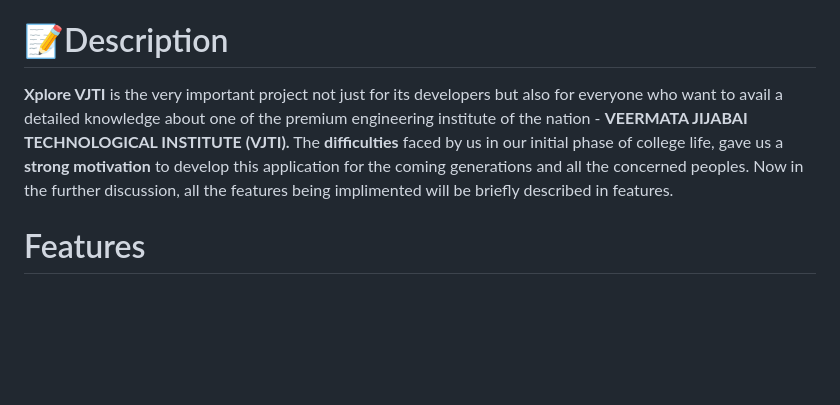
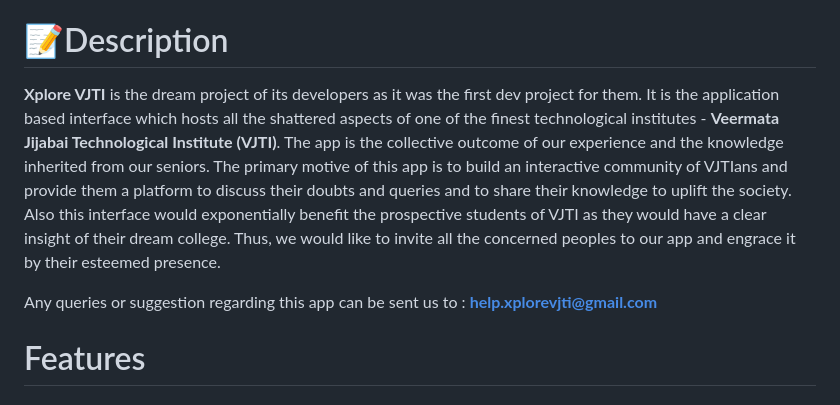
Before and after one commit to Arsh-Khan/Xplore-VJTI, a Markdown page: README.md, the part around the change. GitHub-like rendering; blank space fills up the shorter version.

```diff
--- a/README.md
+++ b/README.md
@@ -31,9 +31,12 @@
 
 # 📝Description
 
-**Xplore VJTI** is the very important project not just for its developers but also for everyone who want to avail a detailed knowledge about one of the premium engineering institute of the nation - **VEERMATA JIJABAI TECHNOLOGICAL INSTITUTE (VJTI).**
-The **difficulties** faced by us in our initial phase of college life, gave us a **strong motivation** to develop this application for the coming generations and all the concerned peoples.
-Now in the further discussion, all the features being implimented will be briefly described in features.
+**Xplore VJTI** is the dream project of its developers as it was the first dev project for them. It is the application based interface which hosts all the shattered aspects of one of the finest technological institutes - **Veermata Jijabai Technological Institute (VJTI)**. The app is the collective outcome of our experience and the knowledge inherited from our seniors.
+The primary motive of this app is to build an interactive community of VJTIans and provide them a platform to discuss their doubts and queries and to share their knowledge to uplift the society. Also this interface would exponentially benefit the prospective students of VJTI as they would have a clear insight of their dream college.
+Thus, we would like to invite all the concerned peoples to our app and engrace it by their esteemed presence.
+
+Any queries or suggestion regarding this app can be sent us to :
+**help.xplorevjti@gmail.com**
 
 <!-- Add your **project description** here. Your project description should cover how your website/app works. That way you can convey what your project is without the need for anyone to view the code. A more *detailed README* in your project repository is encouraged, which can include build and use instructions etc. -->
 
```
